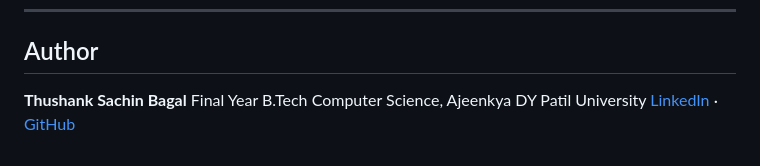
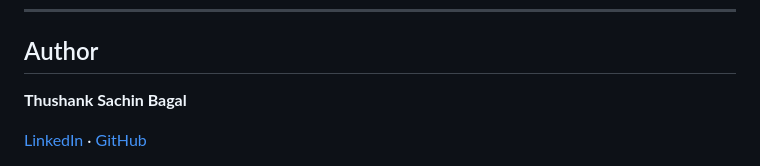
Before and after one commit to thushanksachin10/MailMind, a Markdown page: README.md, the part around the change. GitHub-like rendering.

Commit message:
Modify author details in README
Updated author information in README.

```diff
--- a/README.md
+++ b/README.md
@@ -322,5 +322,5 @@ Motivated directly by observed failure modes:
 ## Author
 
 **Thushank Sachin Bagal**
-Final Year B.Tech Computer Science, Ajeenkya DY Patil University
+
 [LinkedIn](https://linkedin.com/in/thushankbagal) · [GitHub](https://github.com/thushanksachin10)
```
